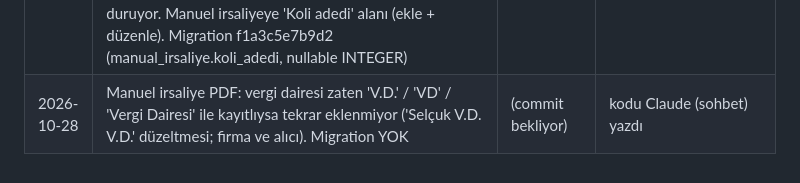
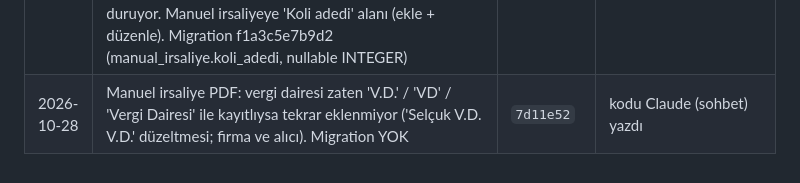
Before and after one commit to serkanacr93/serkancrm, a Markdown page: docs/GOREV_KAYDI.md, the part around the change. Drawn GitHub-style.

Commit message:
GOREV_KAYDI: Irsaliye V.D. duzeltmesi commit hash (7d11e52) [skip render]
Co-Authored-By: Claude Opus 5.5 <noreply@anthropic.com>

```diff
--- a/docs/GOREV_KAYDI.md
+++ b/docs/GOREV_KAYDI.md
@@ -37,4 +37,4 @@ Bu dosya 2026-10-13 denetimi sırasında, denetimde incelenen A–I maddelerinin
 | 2026-10-27 | Tekrar Sipariş: kazanılan siparişten tek tıkla YENİ TEKLİF (Siparişler listesi, Üretim Detayı, müşteri detayı - teklif sayfaları/PDF değişmedi). Kopyalanır: müşteri, kalemler (miktar/fiyat/ölçü/kağıt/kese no/koli/termin/numune görseli), ödeme ŞEKLİ; kopyalanmaz: ödeme TARİHLERİ, kalem teslim tarihi. Dövizde kur TCMB'den yenilenir. Onayda eski üretimin özel tasarım görseli yeni üretime taşınır (iç nottaki '(#id)' işaretiyle). Fatura formunda sipariş tutarı kadar fatura zaten kesildiyse uyarı + 'Tekrar Sipariş aç'. Eski sipariş değişmez. Migration YOK | `bd32dc5` | kodu Claude (sohbet) yazdı |
 | 2026-10-27 | SEVK / FATURA / ÖDEME KORUMALARI (çok kullanıcı): manuel irsaliyede açık siparişli müşteride sipariş seçimi zorunlu ('Siparişe ait değil' bilerek seçilir), siparişten doldurulan satırda birim kalemden kilitli; gönderilen mal üretilmiş sayılır (iş emri Gerçekleşen = max(günlük, elle, gönderilen), toplanmaz) + 'günlük üretim eksik' uyarısı; 'Gönderildi' ve sevkiyat önceden giden miktarı tekrar saymaz; fatura formu gönderilen/üretilen kalanla dolar, aşımda kırmızı uyarı + onay kutusu (engel yok, kimse beklemez), kayıt sonrası fazla faturalama uyarısı; ödemede bekleyen siparişi olan müşteride sipariş seçimi zorunlu. gönderilen = manuel irsaliye + max(siparişten irsaliye, sevkiyat). Migration YOK | `bd32dc5` | kodu Claude (sohbet) yazdı |
 | 2026-10-28 | Manuel irsaliye PDF yeni tasarım: teklif/iş emriyle aynı kurumsal dil (sarı/antrasit), gönderen firma başlığı (logo, ünvan, adres, VD/VKN, tel), ALICI (VD/VKN dahil) ve SİPARİŞ (TKL no, iş emri) kutuları, sevk şeridi (taşıyıcı, takip no, koli, toplam kg), TR sayı biçimi, not kutusu, imza/kaşe alanı; fiyatsız çıktıda fiyat sütunları yok. Eski tasarım generate_manual_irsaliye_pdf_klasik olarak duruyor. Manuel irsaliyeye 'Koli adedi' alanı (ekle + düzenle). Migration f1a3c5e7b9d2 (manual_irsaliye.koli_adedi, nullable INTEGER) | `e420faf` | kodu Claude (sohbet) yazdı |
-| 2026-10-28 | Manuel irsaliye PDF: vergi dairesi zaten 'V.D.' / 'VD' / 'Vergi Dairesi' ile kayıtlıysa tekrar eklenmiyor ('Selçuk V.D. V.D.' düzeltmesi; firma ve alıcı). Migration YOK | (commit bekliyor) | kodu Claude (sohbet) yazdı |
+| 2026-10-28 | Manuel irsaliye PDF: vergi dairesi zaten 'V.D.' / 'VD' / 'Vergi Dairesi' ile kayıtlıysa tekrar eklenmiyor ('Selçuk V.D. V.D.' düzeltmesi; firma ve alıcı). Migration YOK | `7d11e52` | kodu Claude (sohbet) yazdı |
```
